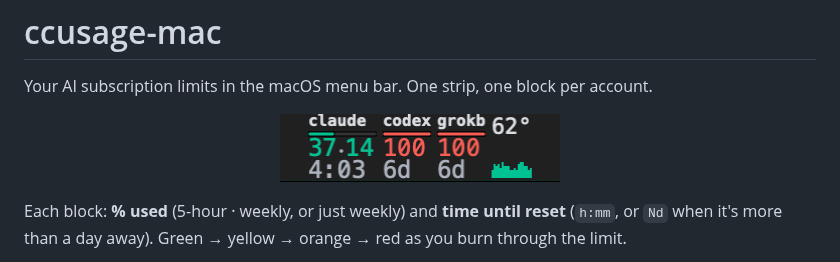
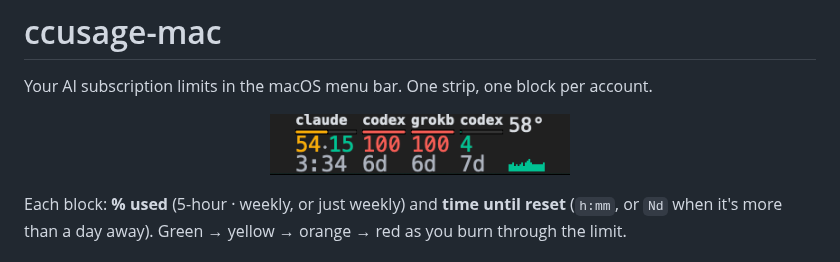
Before and after one commit to alexkirs/ccusage-mac, a Markdown page: README.md, the part around the change. Drawn GitHub-style; pictures changed too: docs/menubar-accounts.png.

Commit message:
docs: refresh menu bar screenshot (Hide toggle, two Codex accounts)
Co-Authored-By: Claude Opus 4.8 <noreply@anthropic.com>
Claude-Session: https://claude.ai/code/session_01QRQG62UQBFDCN5tmzu3c97

```diff
--- a/README.md
+++ b/README.md
@@ -3,7 +3,7 @@
 Your AI subscription limits in the macOS menu bar. One strip, one block per account.
 
 <p align="center">
-  <img src="docs/menubar-accounts.png" alt="menu bar: claude 37·14 · codex 100 · grokb 100 · 62° + load graph" width="280">
+  <img src="docs/menubar-accounts.png" alt="menu bar: claude · codex · grokb · second codex · 58° + load graph" width="300">
 </p>
 
 Each block: **% used** (5-hour · weekly, or just weekly) and **time until reset**
```
